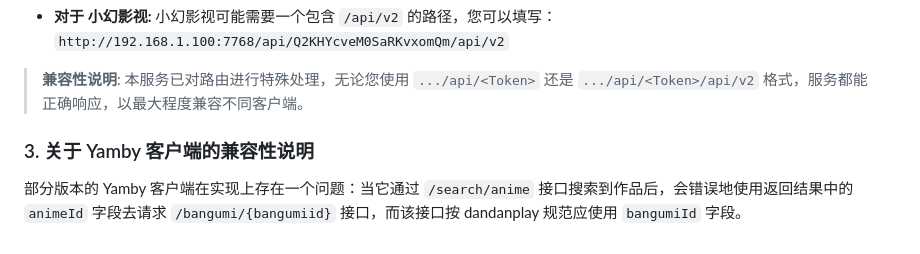
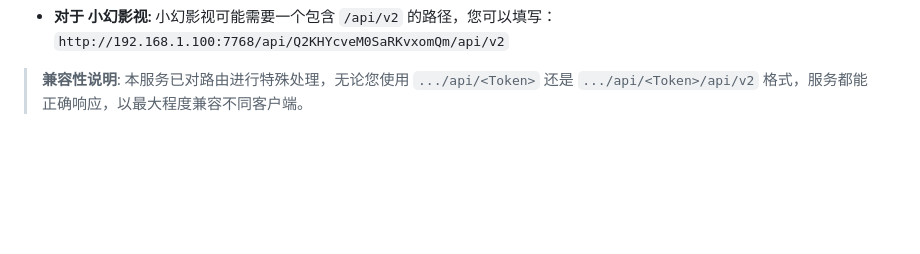
Before and after one commit to zengge99/misaka_danmu_server, a Markdown page: README.md, the part around the change. Rendered like a GitHub page; blank space fills up the shorter version.

```diff
--- a/README.md
+++ b/README.md
@@ -148,7 +148,3 @@
     `http://192.168.1.100:7768/api/Q2KHYcveM0SaRKvxomQm/api/v2`
 
 > **兼容性说明**: 本服务已对路由进行特殊处理，无论您使用 `.../api/<Token>` 还是 `.../api/<Token>/api/v2` 格式，服务都能正确响应，以最大程度兼容不同客户端。
-
-### 3. 关于 Yamby 客户端的兼容性说明
-
-部分版本的 Yamby 客户端在实现上存在一个问题：当它通过 `/search/anime` 接口搜索到作品后，会错误地使用返回结果中的 `animeId` 字段去请求 `/bangumi/{bangumiid}` 接口，而该接口按 dandanplay 规范应使用 `bangumiId` 字段。
```
